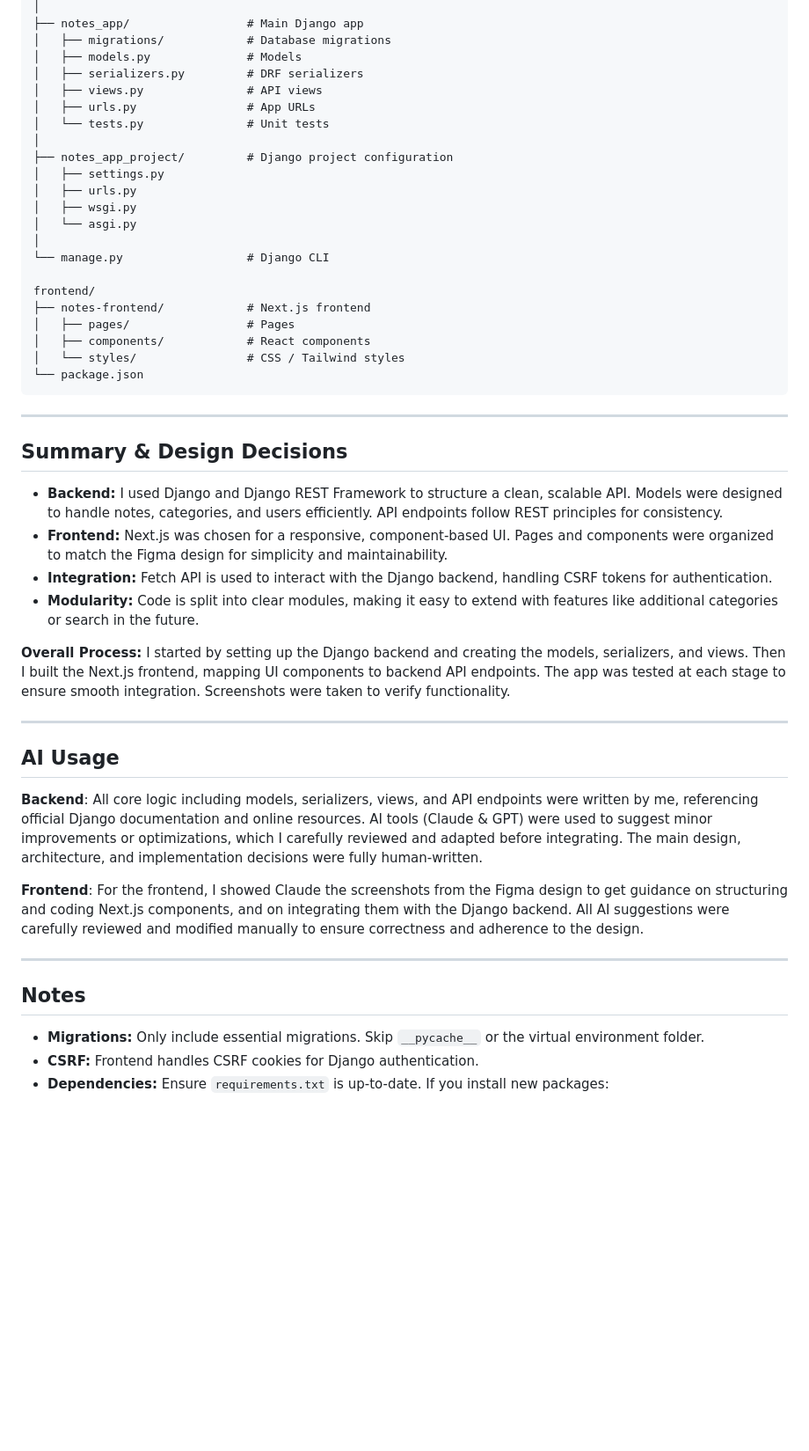
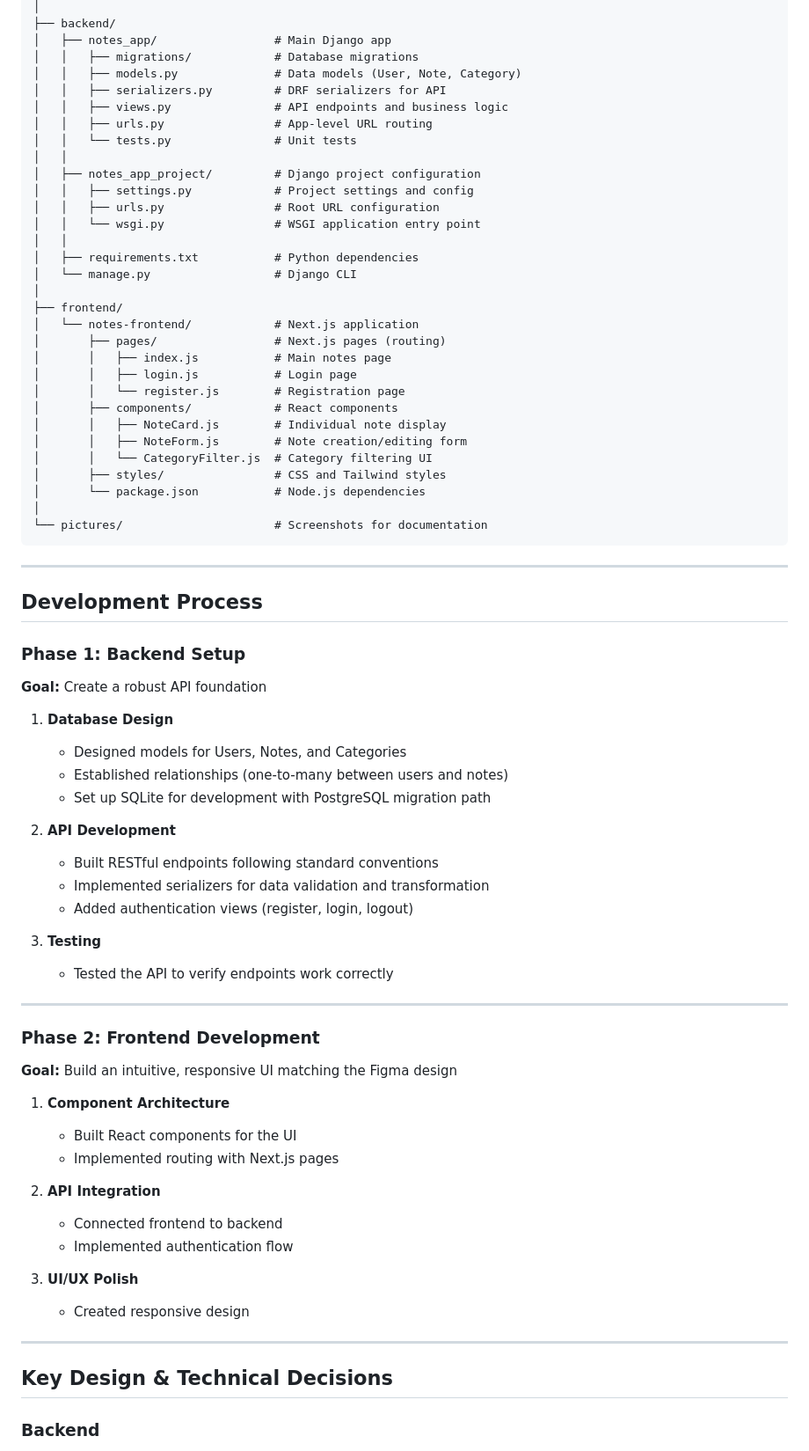
Before and after one commit to yarrap/Notes_app, a Markdown page: README.md, the part around one of its changes. Shown at 88% size. Rendered like a GitHub page; blank space fills up the shorter version.

````diff
--- a/README.md
+++ b/README.md
@@ -163,53 +220,77 @@ backend/
 │
-├── notes_app/                 # Main Django app
-│   ├── migrations/            # Database migrations
-│   ├── models.py              # Models
-│   ├── serializers.py         # DRF serializers
-│   ├── views.py               # API views
-│   ├── urls.py                # App URLs
-│   └── tests.py               # Unit tests
+├── backend/
+│   ├── notes_app/                 # Main Django app
+│   │   ├── migrations/            # Database migrations
+│   │   ├── models.py              # Data models (User, Note, Category)
+│   │   ├── serializers.py         # DRF serializers for API
+│   │   ├── views.py               # API endpoints and business logic
+│   │   ├── urls.py                # App-level URL routing
+│   │   └── tests.py               # Unit tests
+│   │
+│   ├── notes_app_project/         # Django project configuration
+│   │   ├── settings.py            # Project settings and config
+│   │   ├── urls.py                # Root URL configuration
+│   │   └── wsgi.py                # WSGI application entry point
+│   │
+│   ├── requirements.txt           # Python dependencies
+│   └── manage.py                  # Django CLI
 │
-├── notes_app_project/         # Django project configuration
-│   ├── settings.py
-│   ├── urls.py
-│   ├── wsgi.py
-│   └── asgi.py
+├── frontend/
+│   └── notes-frontend/            # Next.js application
+│       ├── pages/                 # Next.js pages (routing)
+│       │   ├── index.js           # Main notes page
+│       │   ├── login.js           # Login page
+│       │   └── register.js        # Registration page
+│       ├── components/            # React components
+│       │   ├── NoteCard.js        # Individual note display
+│       │   ├── NoteForm.js        # Note creation/editing form
+│       │   └── CategoryFilter.js  # Category filtering UI
+│       ├── styles/                # CSS and Tailwind styles
+│       └── package.json           # Node.js dependencies
 │
-└── manage.py                  # Django CLI
-
-frontend/
-├── notes-frontend/            # Next.js frontend
-│   ├── pages/                 # Pages
-│   ├── components/            # React components
-│   └── styles/                # CSS / Tailwind styles
-└── package.json
+└── pictures/                      # Screenshots for documentation
 ```
 
 ---
 
-## Summary & Design Decisions
+## Development Process
 
-* **Backend:** I used Django and Django REST Framework to structure a clean, scalable API. Models were designed to handle notes, categories, and users efficiently. API endpoints follow REST principles for consistency.
-* **Frontend:** Next.js was chosen for a responsive, component-based UI. Pages and components were organized to match the Figma design for simplicity and maintainability.
-* **Integration:** Fetch API is used to interact with the Django backend, handling CSRF tokens for authentication.
-* **Modularity:** Code is split into clear modules, making it easy to extend with features like additional categories or search in the future.
+### Phase 1: Backend Setup
+**Goal:** Create a robust API foundation
 
-**Overall Process:**
-I started by setting up the Django backend and creating the models, serializers, and views. Then I built the Next.js frontend, mapping UI components to backend API endpoints. The app was tested at each stage to ensure smooth integration. Screenshots were taken to verify functionality.
+1. **Database Design**
+   - Designed models for Users, Notes, and Categories
+   - Established relationships (one-to-many between users and notes)
+   - Set up SQLite for development with PostgreSQL migration path
+
+2. **API Development**
+   - Built RESTful endpoints following standard conventions
+   - Implemented serializers for data validation and transformation
+   - Added authentication views (register, login, logout)
+
+3. **Testing**
+   - Tested the API to verify endpoints work correctly
+
 
 ---
 
-## AI Usage
+### Phase 2: Frontend Development
+**Goal:** Build an intuitive, responsive UI matching the Figma design
 
-**Backend**: All core logic including models, serializers, views, and API endpoints were written by me, referencing official Django documentation and online resources. AI tools (Claude & GPT) were used to suggest minor improvements or optimizations, which I carefully reviewed and adapted before integrating. The main design, architecture, and implementation decisions were fully human-written.
+1. **Component Architecture**
+   - Built React components for the UI
+   - Implemented routing with Next.js pages
 
-**Frontend**: For the frontend, I showed Claude the screenshots from the Figma design to get guidance on structuring and coding Next.js components, and on integrating them with the Django backend. All AI suggestions were carefully reviewed and modified manually to ensure correctness and adherence to the design.
+2. **API Integration**
+   - Connected frontend to backend
+   - Implemented authentication flow
+
+3. **UI/UX Polish**
+   - Created responsive design
 
 ---
 
-## Notes
+## Key Design & Technical Decisions
 
-* **Migrations:** Only include essential migrations. Skip `__pycache__` or the virtual environment folder.
-* **CSRF:** Frontend handles CSRF cookies for Django authentication.
-* **Dependencies:** Ensure `requirements.txt` is up-to-date. If you install new packages:
+### Backend
 
````
Also changed, not shown: other parts of README.md (+140 -36 lines).
